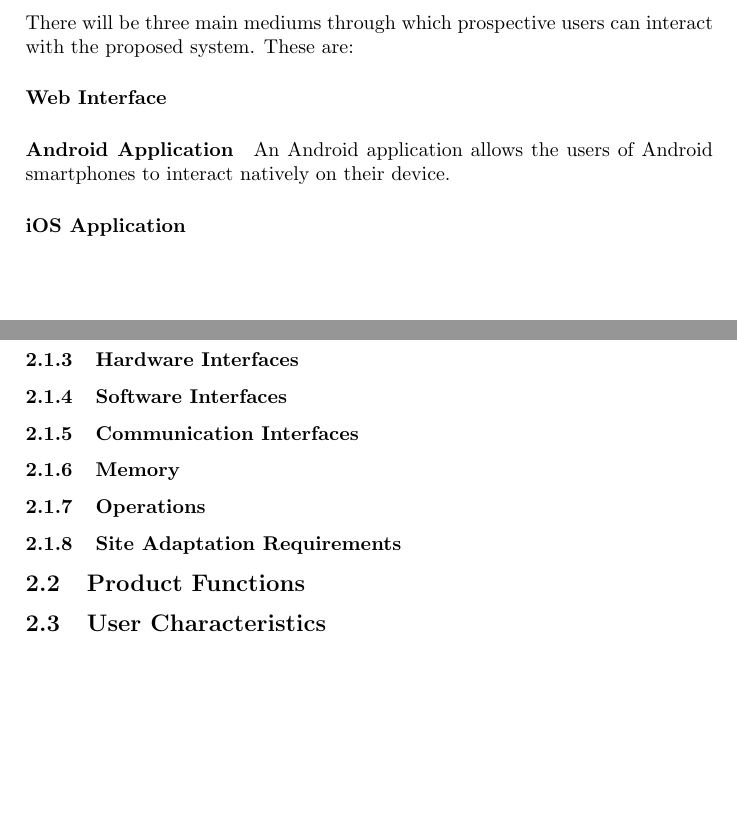
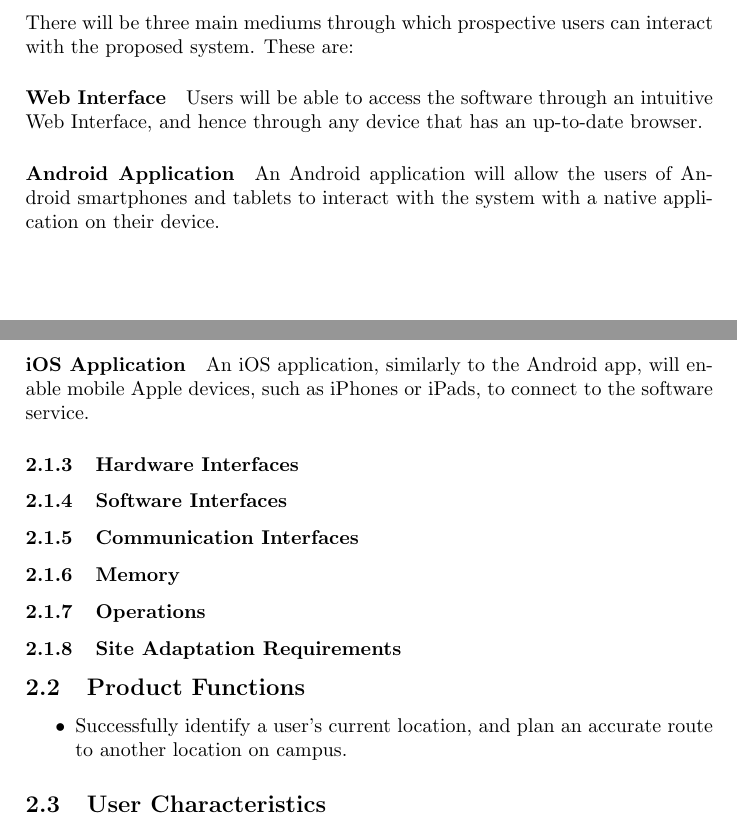
Before and after one commit to Regan-Koopmans/Navy, a LaTeX document (Task1/document.tex): two parts of pages 1 and 2 of 2, joined at a grey line, cut so that both start at the same text, the shorter picture padded with empty space. Compiled offline with pdfLaTeX.

Commit message:
Added content

```diff
--- a/Task1/document.tex
+++ b/Task1/document.tex
@@ -42,13 +42,15 @@
 
 				\paragraph{Web Interface}
 
-
+					Users will be able to access the software through an intuitive Web Interface, and hence through any device that has an up-to-date browser.
 
 				\paragraph{Android Application}
 
-					An Android application allows  the users of Android smartphones to interact natively on their device.
+					An Android application will allow the users of Android smartphones and tablets to interact with the system with a native application on their device.
 
 				\paragraph{iOS Application}
+
+					An iOS application, similarly to the Android app, will enable mobile Apple devices, such as iPhones or iPads, to connect to the software service.
 
 			\subsubsection{Hardware Interfaces}
 
@@ -64,12 +66,15 @@
 
 		\subsection{Product Functions}
 
+			\begin{itemize}
+				\item Successfully identify a user's current location, and plan an accurate route to another location on campus.
+			\end{itemize}
+
 		\subsection{User Characteristics}
 
 		\subsection{Constraints}
 
 		\subsection{Assumptions and Dependencies}
-
 
 
 	\section{Specific Requirements}
```
Also changed, not shown: Task1/document.tex (6 more changed lines).
